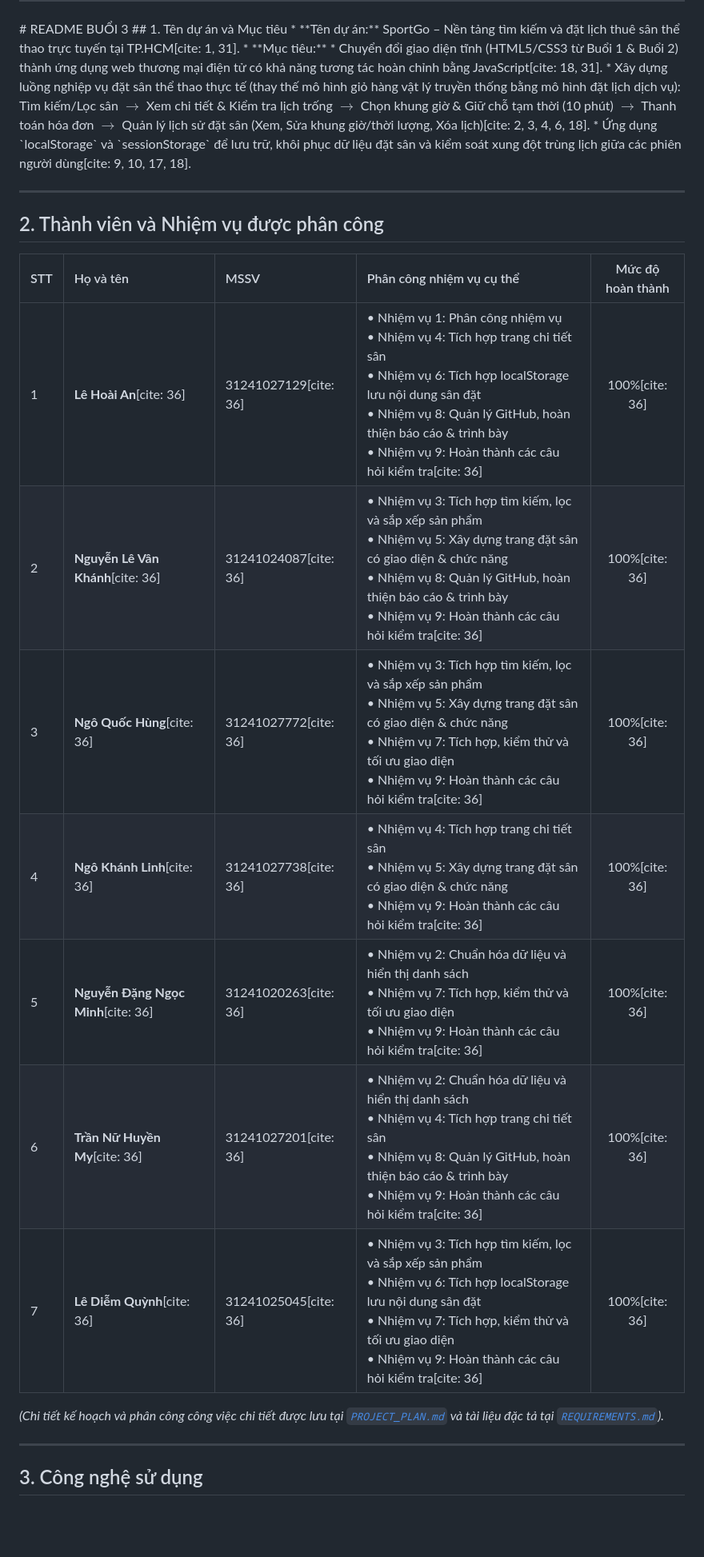
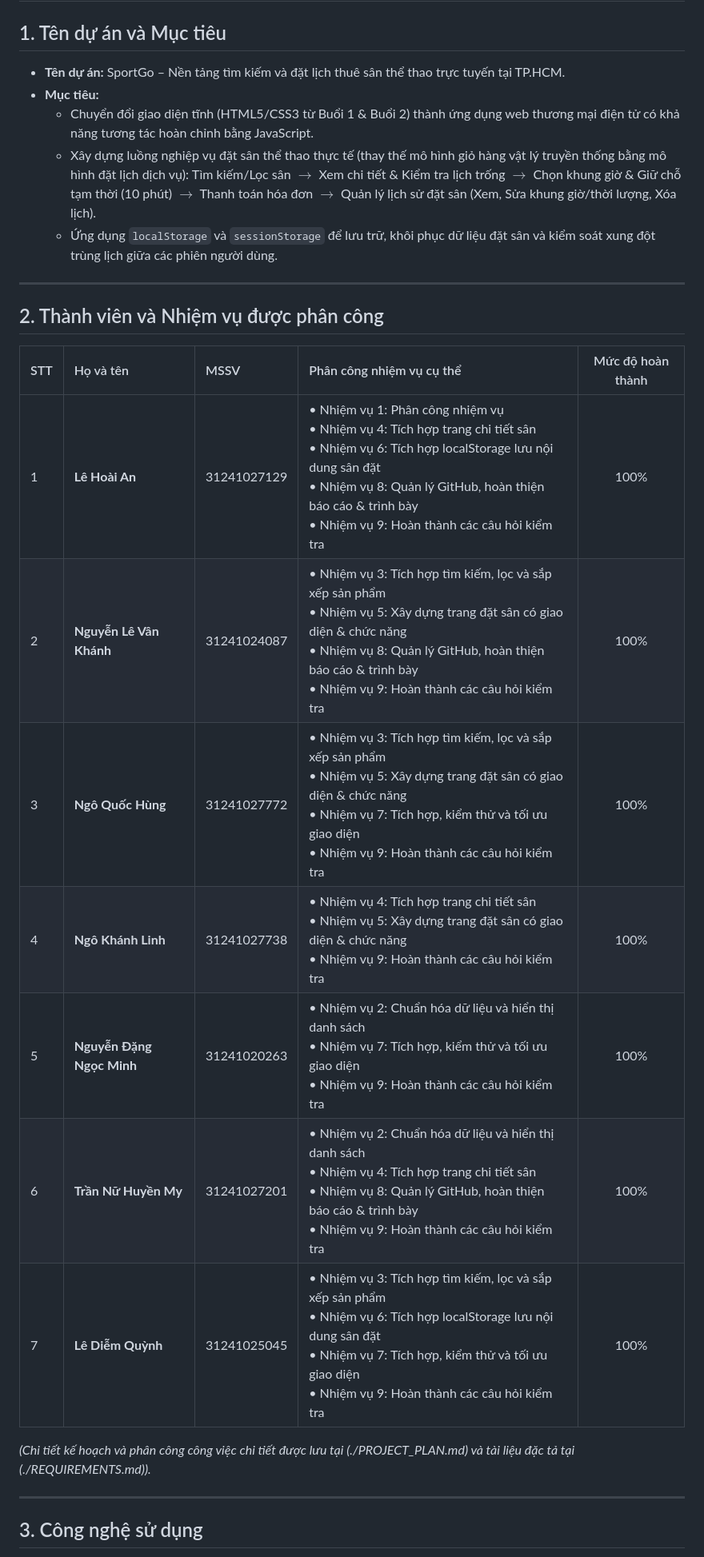
Before and after one commit to Hoaian262/SPORTGO_final-project, a Markdown page: SportGo_project/README.md, the part around one of its changes. Shown at 80% size. GitHub-like rendering; blank space fills up the shorter version.

```diff
--- a/SportGo_project/README.md
+++ b/SportGo_project/README.md
@@ -195,10 +191,10 @@ Trong phạm vi thực hiện, SportGo tập trung vào xây dựng giao diện
 # README BUỔI 3
 ## 1. Tên dự án và Mục tiêu
-* **Tên dự án:** SportGo – Nền tảng tìm kiếm và đặt lịch thuê sân thể thao trực tuyến tại TP.HCM[cite: 1, 31].
+* **Tên dự án:** SportGo – Nền tảng tìm kiếm và đặt lịch thuê sân thể thao trực tuyến tại TP.HCM.
 * **Mục tiêu:**
-  * Chuyển đổi giao diện tĩnh (HTML5/CSS3 từ Buổi 1 & Buổi 2) thành ứng dụng web thương mại điện tử có khả năng tương tác hoàn chỉnh bằng JavaScript[cite: 18, 31].
-  * Xây dựng luồng nghiệp vụ đặt sân thể thao thực tế (thay thế mô hình giỏ hàng vật lý truyền thống bằng mô hình đặt lịch dịch vụ): Tìm kiếm/Lọc sân $\rightarrow$ Xem chi tiết & Kiểm tra lịch trống $\rightarrow$ Chọn khung giờ & Giữ chỗ tạm thời (10 phút) $\rightarrow$ Thanh toán hóa đơn $\rightarrow$ Quản lý lịch sử đặt sân (Xem, Sửa khung giờ/thời lượng, Xóa lịch)[cite: 2, 3, 4, 6, 18].
-  * Ứng dụng `localStorage` và `sessionStorage` để lưu trữ, khôi phục dữ liệu đặt sân và kiểm soát xung đột trùng lịch giữa các phiên người dùng[cite: 9, 10, 17, 18].
+  * Chuyển đổi giao diện tĩnh (HTML5/CSS3 từ Buổi 1 & Buổi 2) thành ứng dụng web thương mại điện tử có khả năng tương tác hoàn chỉnh bằng JavaScript.
+  * Xây dựng luồng nghiệp vụ đặt sân thể thao thực tế (thay thế mô hình giỏ hàng vật lý truyền thống bằng mô hình đặt lịch dịch vụ): Tìm kiếm/Lọc sân $\rightarrow$ Xem chi tiết & Kiểm tra lịch trống $\rightarrow$ Chọn khung giờ & Giữ chỗ tạm thời (10 phút) $\rightarrow$ Thanh toán hóa đơn $\rightarrow$ Quản lý lịch sử đặt sân (Xem, Sửa khung giờ/thời lượng, Xóa lịch).
+  * Ứng dụng `localStorage` và `sessionStorage` để lưu trữ, khôi phục dữ liệu đặt sân và kiểm soát xung đột trùng lịch giữa các phiên người dùng.
 
 ---
 
@@ -206,15 +202,15 @@ Trong phạm vi thực hiện, SportGo tập trung vào xây dựng giao diện
 
 | STT | Họ và tên | MSSV | Phân công nhiệm vụ cụ thể | Mức độ hoàn thành |
 | :-- | :--- | :--- | :--- | :---: |
-| 1 | **Lê Hoài An**[cite: 36] | 31241027129[cite: 36] | • Nhiệm vụ 1: Phân công nhiệm vụ<br>• Nhiệm vụ 4: Tích hợp trang chi tiết sân<br>• Nhiệm vụ 6: Tích hợp localStorage lưu nội dung sân đặt<br>• Nhiệm vụ 8: Quản lý GitHub, hoàn thiện báo cáo & trình bày<br>• Nhiệm vụ 9: Hoàn thành các câu hỏi kiểm tra[cite: 36] | 100%[cite: 36] |
-| 2 | **Nguyễn Lê Vân Khánh**[cite: 36] | 31241024087[cite: 36] | • Nhiệm vụ 3: Tích hợp tìm kiếm, lọc và sắp xếp sản phẩm<br>• Nhiệm vụ 5: Xây dựng trang đặt sân có giao diện & chức năng<br>• Nhiệm vụ 8: Quản lý GitHub, hoàn thiện báo cáo & trình bày<br>• Nhiệm vụ 9: Hoàn thành các câu hỏi kiểm tra[cite: 36] | 100%[cite: 36] |
-| 3 | **Ngô Quốc Hùng**[cite: 36] | 31241027772[cite: 36] | • Nhiệm vụ 3: Tích hợp tìm kiếm, lọc và sắp xếp sản phẩm<br>• Nhiệm vụ 5: Xây dựng trang đặt sân có giao diện & chức năng<br>• Nhiệm vụ 7: Tích hợp, kiểm thử và tối ưu giao diện<br>• Nhiệm vụ 9: Hoàn thành các câu hỏi kiểm tra[cite: 36] | 100%[cite: 36] |
-| 4 | **Ngô Khánh Linh**[cite: 36] | 31241027738[cite: 36] | • Nhiệm vụ 4: Tích hợp trang chi tiết sân<br>• Nhiệm vụ 5: Xây dựng trang đặt sân có giao diện & chức năng<br>• Nhiệm vụ 9: Hoàn thành các câu hỏi kiểm tra[cite: 36] | 100%[cite: 36] |
-| 5 | **Nguyễn Đặng Ngọc Minh**[cite: 36] | 31241020263[cite: 36] | • Nhiệm vụ 2: Chuẩn hóa dữ liệu và hiển thị danh sách<br>• Nhiệm vụ 7: Tích hợp, kiểm thử và tối ưu giao diện<br>• Nhiệm vụ 9: Hoàn thành các câu hỏi kiểm tra[cite: 36] | 100%[cite: 36] |
-| 6 | **Trần Nữ Huyền My**[cite: 36] | 31241027201[cite: 36] | • Nhiệm vụ 2: Chuẩn hóa dữ liệu và hiển thị danh sách<br>• Nhiệm vụ 4: Tích hợp trang chi tiết sân<br>• Nhiệm vụ 8: Quản lý GitHub, hoàn thiện báo cáo & trình bày<br>• Nhiệm vụ 9: Hoàn thành các câu hỏi kiểm tra[cite: 36] | 100%[cite: 36] |
-| 7 | **Lê Diễm Quỳnh**[cite: 36] | 31241025045[cite: 36] | • Nhiệm vụ 3: Tích hợp tìm kiếm, lọc và sắp xếp sản phẩm<br>• Nhiệm vụ 6: Tích hợp localStorage lưu nội dung sân đặt<br>• Nhiệm vụ 7: Tích hợp, kiểm thử và tối ưu giao diện<br>• Nhiệm vụ 9: Hoàn thành các câu hỏi kiểm tra[cite: 36] | 100%[cite: 36] |
+| 1 | **Lê Hoài An** | 31241027129 | • Nhiệm vụ 1: Phân công nhiệm vụ<br>• Nhiệm vụ 4: Tích hợp trang chi tiết sân<br>• Nhiệm vụ 6: Tích hợp localStorage lưu nội dung sân đặt<br>• Nhiệm vụ 8: Quản lý GitHub, hoàn thiện báo cáo & trình bày<br>• Nhiệm vụ 9: Hoàn thành các câu hỏi kiểm tra | 100% |
+| 2 | **Nguyễn Lê Vân Khánh** | 31241024087 | • Nhiệm vụ 3: Tích hợp tìm kiếm, lọc và sắp xếp sản phẩm<br>• Nhiệm vụ 5: Xây dựng trang đặt sân có giao diện & chức năng<br>• Nhiệm vụ 8: Quản lý GitHub, hoàn thiện báo cáo & trình bày<br>• Nhiệm vụ 9: Hoàn thành các câu hỏi kiểm tra | 100% |
+| 3 | **Ngô Quốc Hùng** | 31241027772 | • Nhiệm vụ 3: Tích hợp tìm kiếm, lọc và sắp xếp sản phẩm<br>• Nhiệm vụ 5: Xây dựng trang đặt sân có giao diện & chức năng<br>• Nhiệm vụ 7: Tích hợp, kiểm thử và tối ưu giao diện<br>• Nhiệm vụ 9: Hoàn thành các câu hỏi kiểm tra | 100% |
+| 4 | **Ngô Khánh Linh** | 31241027738 | • Nhiệm vụ 4: Tích hợp trang chi tiết sân<br>• Nhiệm vụ 5: Xây dựng trang đặt sân có giao diện & chức năng<br>• Nhiệm vụ 9: Hoàn thành các câu hỏi kiểm tra | 100% |
+| 5 | **Nguyễn Đặng Ngọc Minh** | 31241020263 | • Nhiệm vụ 2: Chuẩn hóa dữ liệu và hiển thị danh sách<br>• Nhiệm vụ 7: Tích hợp, kiểm thử và tối ưu giao diện<br>• Nhiệm vụ 9: Hoàn thành các câu hỏi kiểm tra | 100% |
+| 6 | **Trần Nữ Huyền My** | 31241027201 | • Nhiệm vụ 2: Chuẩn hóa dữ liệu và hiển thị danh sách<br>• Nhiệm vụ 4: Tích hợp trang chi tiết sân<br>• Nhiệm vụ 8: Quản lý GitHub, hoàn thiện báo cáo & trình bày<br>• Nhiệm vụ 9: Hoàn thành các câu hỏi kiểm tra | 100% |
+| 7 | **Lê Diễm Quỳnh** | 31241025045 | • Nhiệm vụ 3: Tích hợp tìm kiếm, lọc và sắp xếp sản phẩm<br>• Nhiệm vụ 6: Tích hợp localStorage lưu nội dung sân đặt<br>• Nhiệm vụ 7: Tích hợp, kiểm thử và tối ưu giao diện<br>• Nhiệm vụ 9: Hoàn thành các câu hỏi kiểm tra | 100% |
 
-*(Chi tiết kế hoạch và phân công công việc chi tiết được lưu tại [`PROJECT_PLAN.md`](./PROJECT_PLAN.md) và tài liệu đặc tả tại [`REQUIREMENTS.md`](./REQUIREMENTS.md)).*
+*(Chi tiết kế hoạch và phân công công việc chi tiết được lưu tại (./PROJECT_PLAN.md) và tài liệu đặc tả tại (./REQUIREMENTS.md)).*
 
 ---
 
```
Also changed, not shown: other parts of SportGo_project/README.md (+52 -53 lines).
